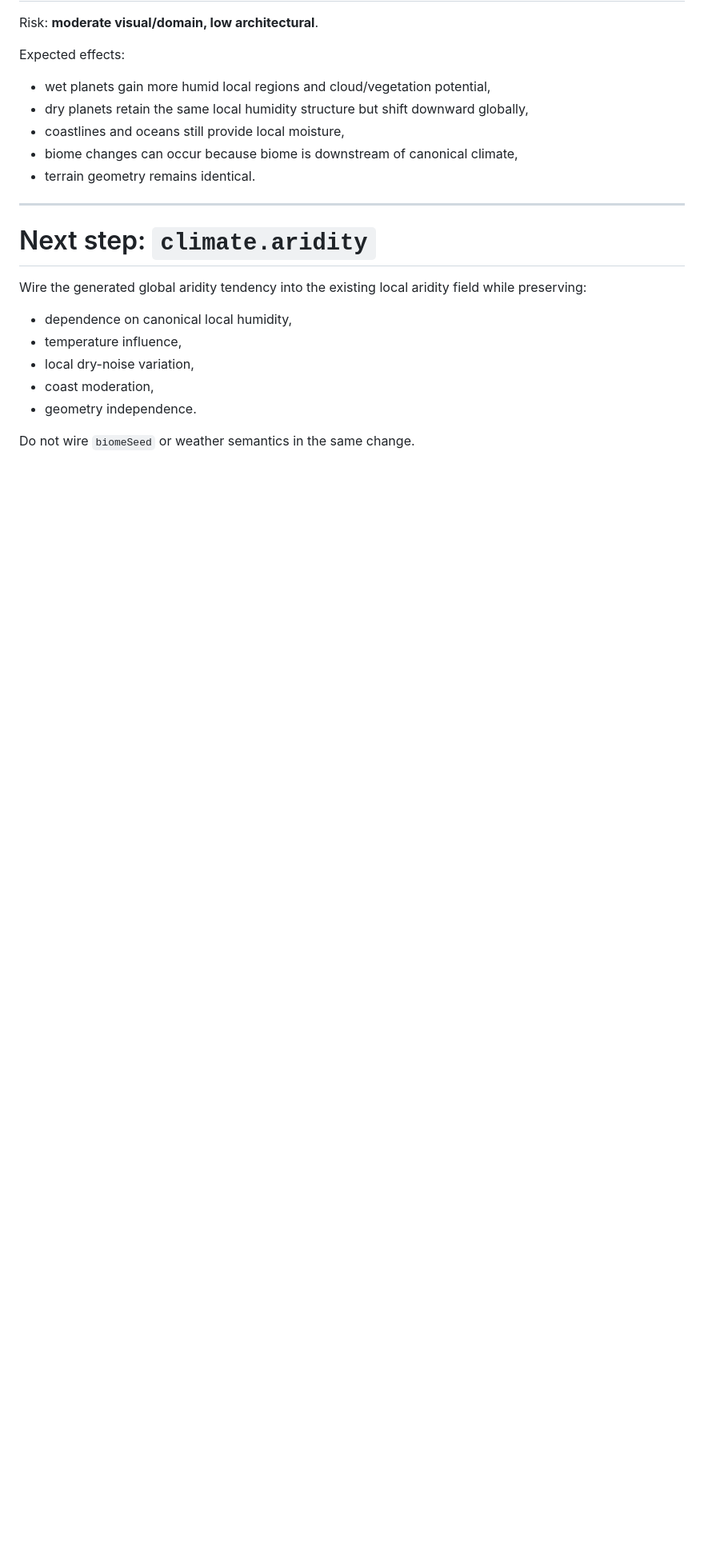
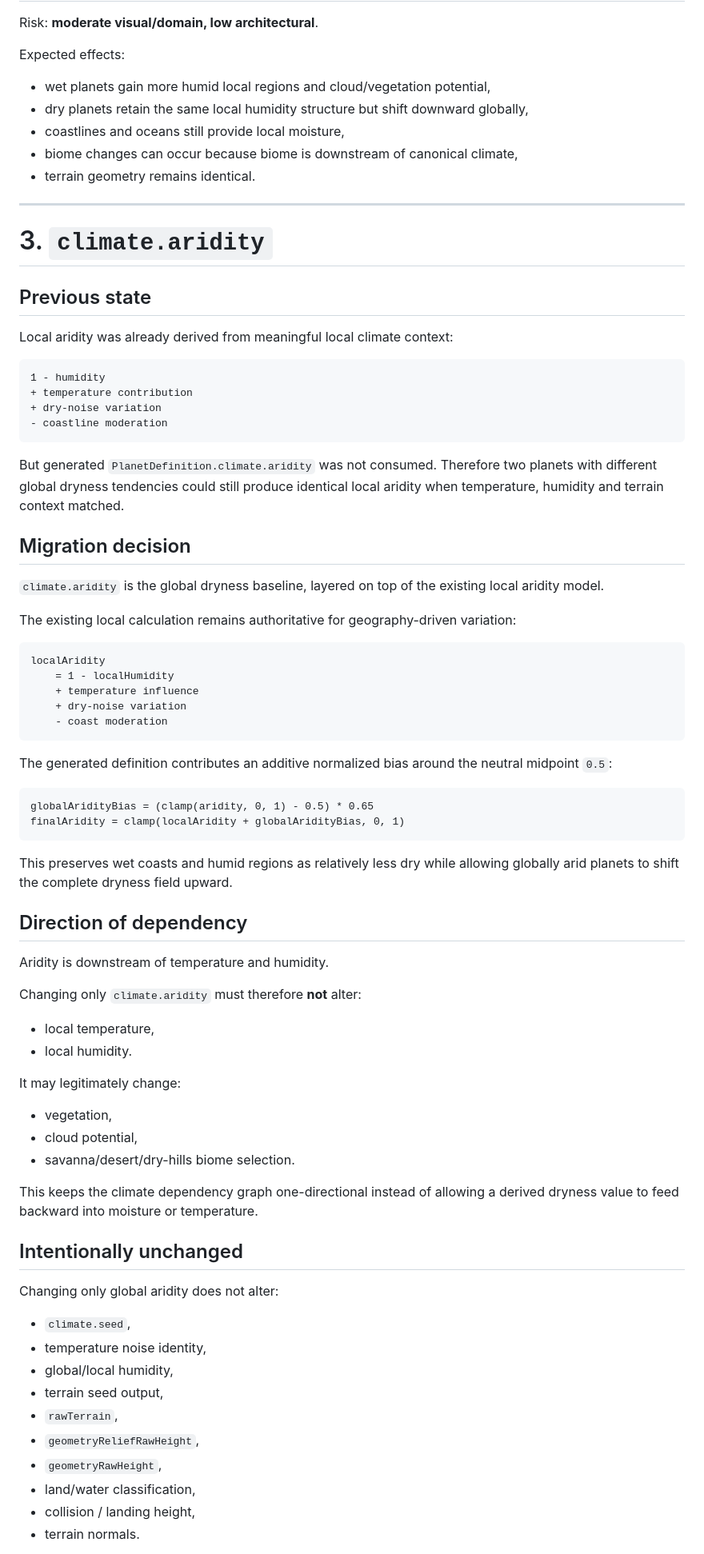
Before and after one commit to tonirenner/conduit-game, a Markdown page: packages/conduit-planet/PLANET_PHASE4_CLIMATE_MIGRATION.md, the part around one of its changes. Shown at 80% size. Rendered like a GitHub page; blank space fills up the shorter version.

Commit message:
Document phase 4 climate aridity migration

````diff
--- a/packages/conduit-planet/PLANET_PHASE4_CLIMATE_MIGRATION.md
+++ b/packages/conduit-planet/PLANET_PHASE4_CLIMATE_MIGRATION.md
@@ -285,14 +285,73 @@ Expected effects:
 
 ---
 
-# Next step: `climate.aridity`
+# 3. `climate.aridity`
 
-Wire the generated global aridity tendency into the existing local aridity field while preserving:
+## Previous state
 
-- dependence on canonical local humidity,
-- temperature influence,
-- local dry-noise variation,
-- coast moderation,
-- geometry independence.
+Local aridity was already derived from meaningful local climate context:
 
-Do not wire `biomeSeed` or weather semantics in the same change.
+```text
+1 - humidity
++ temperature contribution
++ dry-noise variation
+- coastline moderation
+```
+
+But generated `PlanetDefinition.climate.aridity` was not consumed. Therefore two planets with different global dryness tendencies could still produce identical local aridity when temperature, humidity and terrain context matched.
+
+## Migration decision
+
+`climate.aridity` is the global dryness baseline, layered on top of the existing local aridity model.
+
+The existing local calculation remains authoritative for geography-driven variation:
+
+```text
+localAridity
+    = 1 - localHumidity
+    + temperature influence
+    + dry-noise variation
+    - coast moderation
+```
+
+The generated definition contributes an additive normalized bias around the neutral midpoint `0.5`:
+
+```text
+globalAridityBias = (clamp(aridity, 0, 1) - 0.5) * 0.65
+finalAridity = clamp(localAridity + globalAridityBias, 0, 1)
+```
+
+This preserves wet coasts and humid regions as relatively less dry while allowing globally arid planets to shift the complete dryness field upward.
+
+## Direction of dependency
+
+Aridity is downstream of temperature and humidity.
+
+Changing only `climate.aridity` must therefore **not** alter:
+
+- local temperature,
+- local humidity.
+
+It may legitimately change:
+
+- vegetation,
+- cloud potential,
+- savanna/desert/dry-hills biome selection.
+
+This keeps the climate dependency graph one-directional instead of allowing a derived dryness value to feed backward into moisture or temperature.
+
+## Intentionally unchanged
+
+Changing only global aridity does not alter:
+
+- `climate.seed`,
+- temperature noise identity,
+- global/local humidity,
+- terrain seed output,
+- `rawTerrain`,
+- `geometryReliefRawHeight`,
+- `geometryRawHeight`,
+- land/water classification,
+- collision / landing height,
+- terrain normals.
+
````
Also changed, not shown: other parts of packages/conduit-planet/PLANET_PHASE4_CLIMATE_MIGRATION.md (+41 -1 lines).
